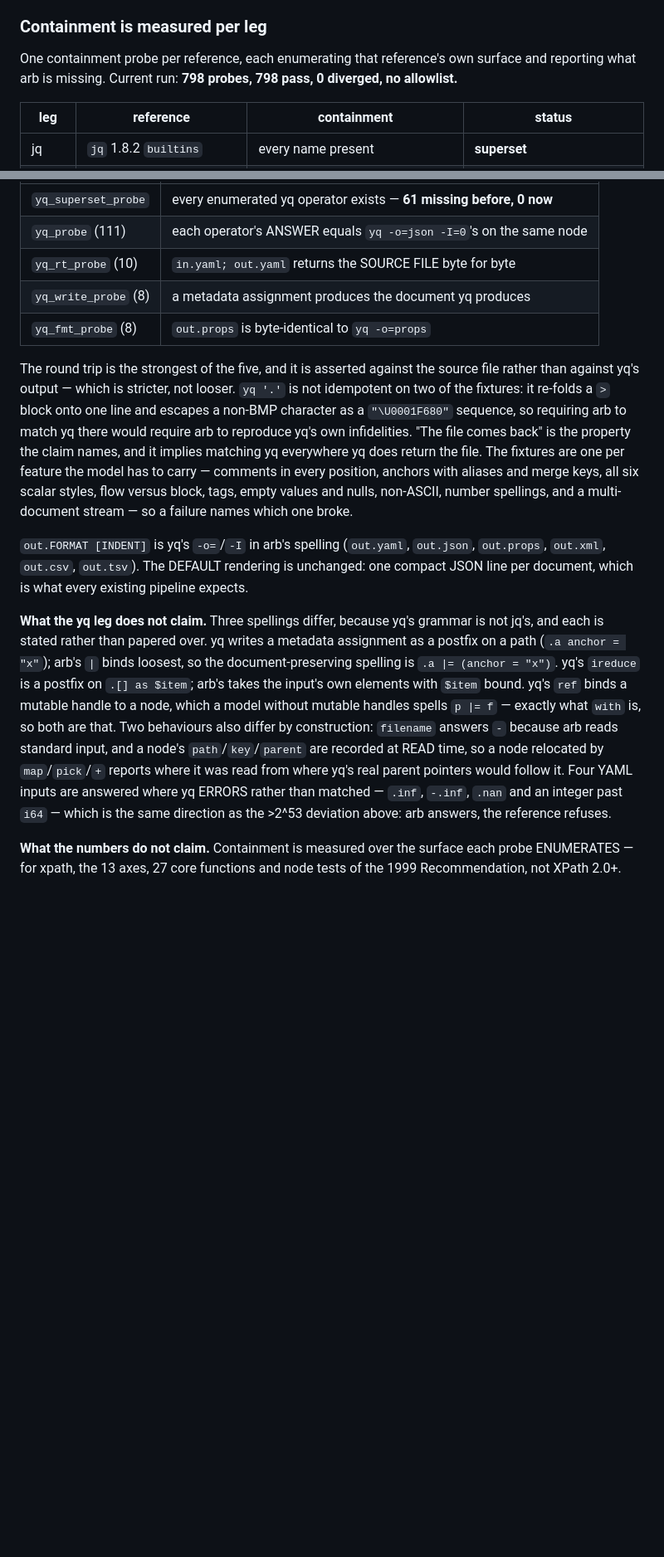
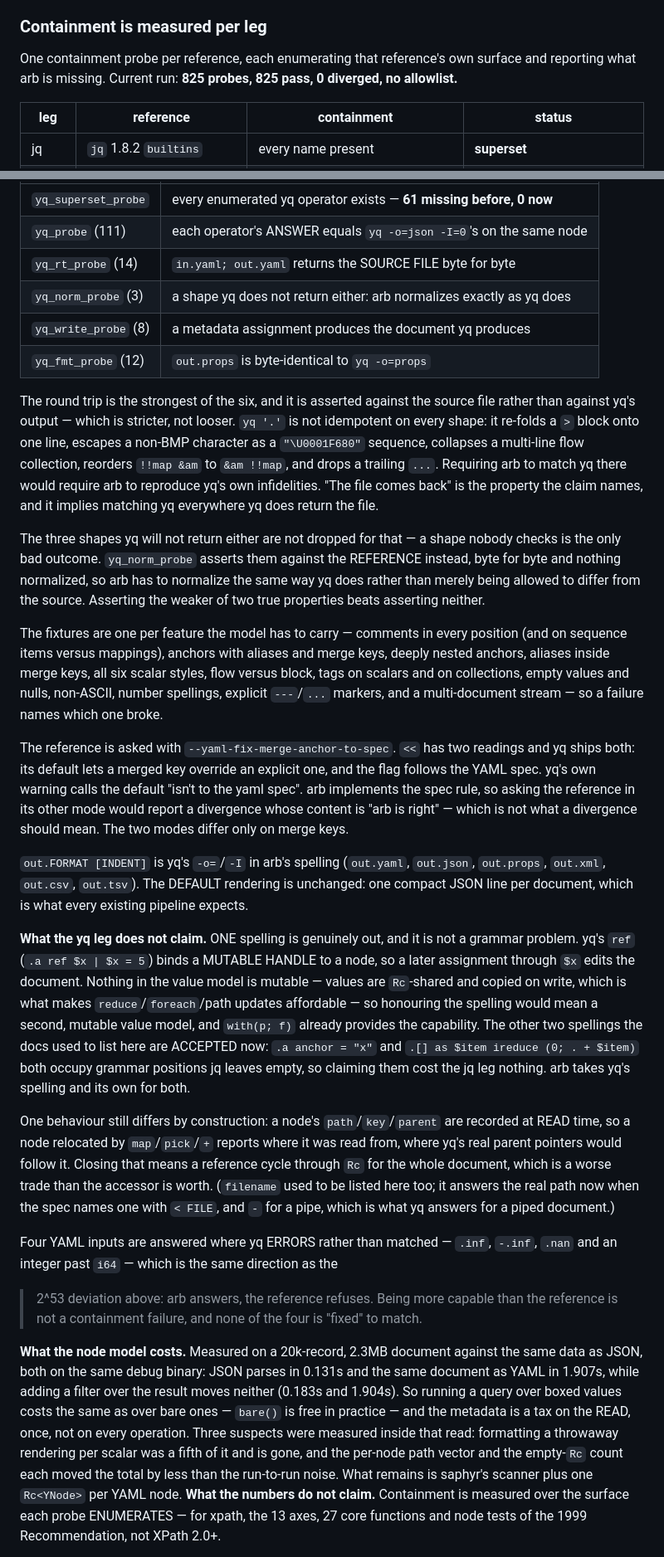
Before and after one commit to MenkeTechnologies/arb, a Markdown page: SPEC.md, 2 parts joined by grey strips. Shown at 83% size. GitHub-like rendering; blank space fills up the shorter version.

```diff
--- a/SPEC.md
+++ b/SPEC.md
@@ -343,7 +343,7 @@ parity.
 ### Containment is measured per leg
 
 One containment probe per reference, each enumerating that reference's own
-surface and reporting what arb is missing. Current run: **798 probes, 798 pass,
+surface and reporting what arb is missing. Current run: **825 probes, 825 pass,
 0 diverged, no allowlist.**
 
 | leg | reference | containment | status |
@@ -440,42 +440,80 @@ What the probes check, all byte-diffed and none normalized:
 |---|---|
 | `yq_superset_probe` | every enumerated yq operator exists — **61 missing before, 0 now** |
 | `yq_probe` (111) | each operator's ANSWER equals `yq -o=json -I=0`'s on the same node |
-| `yq_rt_probe` (10) | `in.yaml; out.yaml` returns the SOURCE FILE byte for byte |
+| `yq_rt_probe` (14) | `in.yaml; out.yaml` returns the SOURCE FILE byte for byte |
+| `yq_norm_probe` (3) | a shape yq does not return either: arb normalizes exactly as yq does |
 | `yq_write_probe` (8) | a metadata assignment produces the document yq produces |
-| `yq_fmt_probe` (8) | `out.props` is byte-identical to `yq -o=props` |
+| `yq_fmt_probe` (12) | `out.props` is byte-identical to `yq -o=props` |
 
-The round trip is the strongest of the five, and it is asserted against the
-source file rather than against yq's output — which is stricter, not looser.
-`yq '.'` is not idempotent on two of the fixtures: it re-folds a `>` block onto
-one line and escapes a non-BMP character as a `"\U0001F680"` sequence, so
-requiring arb to match yq there would require arb to reproduce yq's own
+The round trip is the strongest of the six, and it is asserted against the source
+file rather than against yq's output — which is stricter, not looser. `yq '.'` is
+not idempotent on every shape: it re-folds a `>` block onto one line, escapes a
+non-BMP character as a `"\U0001F680"` sequence, collapses a multi-line flow
+collection, reorders `!!map &am` to `&am !!map`, and drops a trailing `...`.
+Requiring arb to match yq there would require arb to reproduce yq's own
 infidelities. "The file comes back" is the property the claim names, and it
-implies matching yq everywhere yq does return the file. The fixtures are one per
-feature the model has to carry — comments in every position, anchors with
-aliases and merge keys, all six scalar styles, flow versus block, tags, empty
-values and nulls, non-ASCII, number spellings, and a multi-document stream — so a
-failure names which one broke.
+implies matching yq everywhere yq does return the file.
+
+The three shapes yq will not return either are not dropped for that — a shape
+nobody checks is the only bad outcome. `yq_norm_probe` asserts them against the
+REFERENCE instead, byte for byte and nothing normalized, so arb has to normalize
+the same way yq does rather than merely being allowed to differ from the source.
+Asserting the weaker of two true properties beats asserting neither.
+
+The fixtures are one per feature the model has to carry — comments in every
+position (and on sequence items versus mappings), anchors with aliases and merge
+keys, deeply nested anchors, aliases inside merge keys, all six scalar styles,
+flow versus block, tags on scalars and on collections, empty values and nulls,
+non-ASCII, number spellings, explicit `---`/`...` markers, and a multi-document
+stream — so a failure names which one broke.
+
+The reference is asked with `--yaml-fix-merge-anchor-to-spec`. `<<` has two
+readings and yq ships both: its default lets a merged key override an explicit
+one, and the flag follows the YAML spec. yq's own warning calls the default
+"isn't to the yaml spec". arb implements the spec rule, so asking the reference in
+its other mode would report a divergence whose content is "arb is right" — which
+is not what a divergence should mean. The two modes differ only on merge keys.
 
 `out.FORMAT [INDENT]` is yq's `-o=`/`-I` in arb's spelling (`out.yaml`,
 `out.json`, `out.props`, `out.xml`, `out.csv`, `out.tsv`). The DEFAULT rendering
 is unchanged: one compact JSON line per document, which is what every existing
 pipeline expects.
 
-**What the yq leg does not claim.** Three spellings differ, because yq's grammar is
-not jq's, and each is stated rather than papered over. yq writes a metadata
-assignment as a postfix on a path (`.a anchor = "x"`); arb's `|` binds loosest,
-so the document-preserving spelling is `.a |= (anchor = "x")`. yq's `ireduce` is
-a postfix on `.[] as $item`; arb's takes the input's own elements with `$item`
-bound. yq's `ref` binds a mutable handle to a node, which a model without mutable
-handles spells `p |= f` — exactly what `with` is, so both are that. Two behaviours
-also differ by construction: `filename` answers `-` because arb reads standard
-input, and a node's `path`/`key`/`parent` are recorded at READ time, so a node
-relocated by `map`/`pick`/`+` reports where it was read from where yq's real
-parent pointers would follow it. Four YAML inputs are answered where yq ERRORS
-rather than matched — `.inf`, `-.inf`, `.nan` and an integer past `i64` — which
-is the same direction as the >2^53 deviation above: arb answers, the reference
-refuses.
+**What the yq leg does not claim.** ONE spelling is genuinely out, and it is not
+a grammar problem. yq's `ref` (`.a ref $x | $x = 5`) binds a MUTABLE HANDLE to a
+node, so a later assignment through `$x` edits the document. Nothing in the value
+model is mutable — values are `Rc`-shared and copied on write, which is what makes
+`reduce`/`foreach`/path updates affordable — so honouring the spelling would mean
+a second, mutable value model, and `with(p; f)` already provides the capability.
+The other two spellings the docs used to list here are ACCEPTED now: `.a anchor =
+"x"` and `.[] as $item ireduce (0; . + $item)` both occupy grammar positions jq
+leaves empty, so claiming them cost the jq leg nothing. arb takes yq's spelling
+and its own for both.
 
+One behaviour still differs by construction: a node's `path`/`key`/`parent` are
+recorded at READ time, so a node relocated by `map`/`pick`/`+` reports where it
+was read from, where yq's real parent pointers would follow it. Closing that means
+a reference cycle through `Rc` for the whole document, which is a worse trade than
+the accessor is worth. (`filename` used to be listed here too; it answers the real
+path now when the spec names one with `< FILE`, and `-` for a pipe, which is what
+yq answers for a piped document.)
+
+Four YAML inputs are answered where yq ERRORS rather than matched — `.inf`,
+`-.inf`, `.nan` and an integer past `i64` — which is the same direction as the
+>2^53 deviation above: arb answers, the reference refuses. Being more capable than
+the reference is not a containment failure, and none of the four is "fixed" to
+match.
+
+**What the node model costs.** Measured on a 20k-record, 2.3MB document against
+the same data as JSON, both on the same debug binary: JSON parses in 0.131s and
+the same document as YAML in 1.907s, while adding a filter over the result moves
+neither (0.183s and 1.904s). So running a query over boxed values costs the same
+as over bare ones — `bare()` is free in practice — and the metadata is a tax on
+the READ, once, not on every operation. Three suspects were measured inside that
+read: formatting a throwaway rendering per scalar was a fifth of it and is gone,
+and the per-node path vector and the empty-`Rc` count each moved the total by less
+than the run-to-run noise. What remains is saphyr's scanner plus one `Rc<YNode>`
+per YAML node.
 **What the numbers do not claim.** Containment is measured over the surface each
 probe ENUMERATES — for xpath, the 13 axes, 27 core functions and node tests of
 the 1999 Recommendation, not XPath 2.0+.
```
Also changed, not shown: other parts of SPEC.md (+1 -1 lines), README.md (+65 -27 lines).
